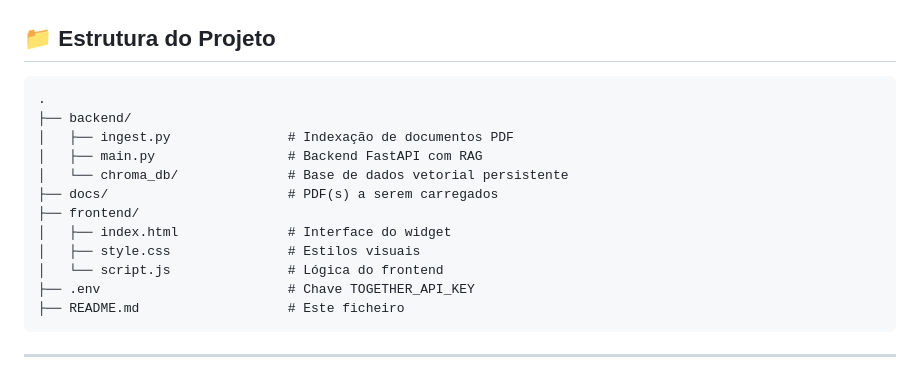
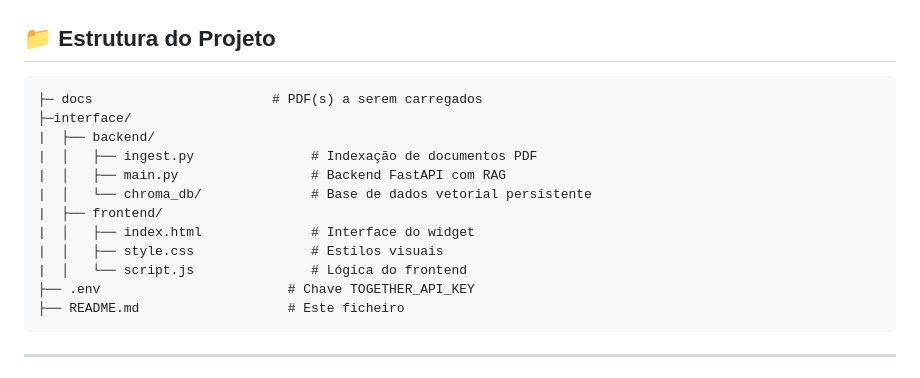
Before and after one commit to diogodiogo2002/Chatbot, a Markdown page: README.md, the part around the change. Drawn GitHub-style.

````diff
--- a/README.md
+++ b/README.md
@@ -19,16 +19,16 @@ Este projeto é um **chatbot com RAG (Retrieval-Augmented Generation)** que resp
 ## 📁 Estrutura do Projeto
 
 ```
-.
-├── backend/
-│   ├── ingest.py               # Indexação de documentos PDF
-│   ├── main.py                 # Backend FastAPI com RAG
-│   └── chroma_db/              # Base de dados vetorial persistente
-├── docs/                       # PDF(s) a serem carregados
-├── frontend/
-│   ├── index.html              # Interface do widget
-│   ├── style.css               # Estilos visuais
-│   └── script.js               # Lógica do frontend
+├─ docs                       # PDF(s) a serem carregados
+├─interface/
+|  ├── backend/
+|  │   ├── ingest.py               # Indexação de documentos PDF
+|  │   ├── main.py                 # Backend FastAPI com RAG
+|  │   └── chroma_db/              # Base de dados vetorial persistente
+|  ├── frontend/
+|  │   ├── index.html              # Interface do widget
+|  │   ├── style.css               # Estilos visuais
+|  │   └── script.js               # Lógica do frontend
 ├── .env                        # Chave TOGETHER_API_KEY
 ├── README.md                   # Este ficheiro
 ```
````
